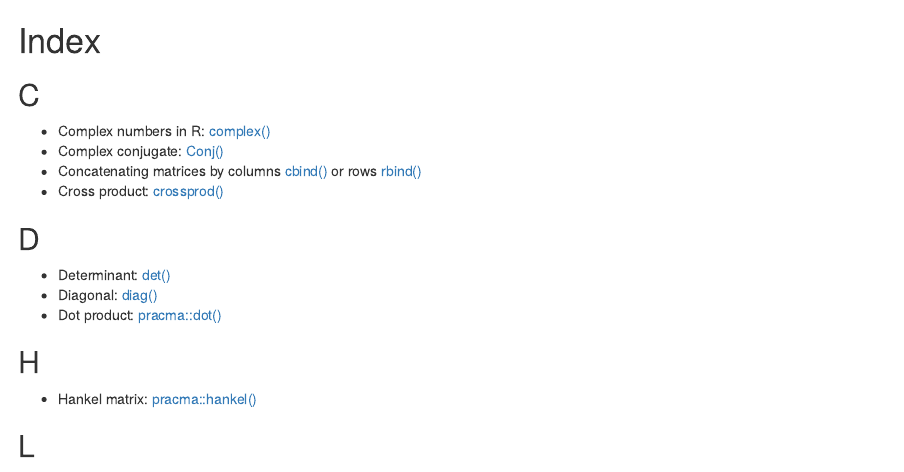
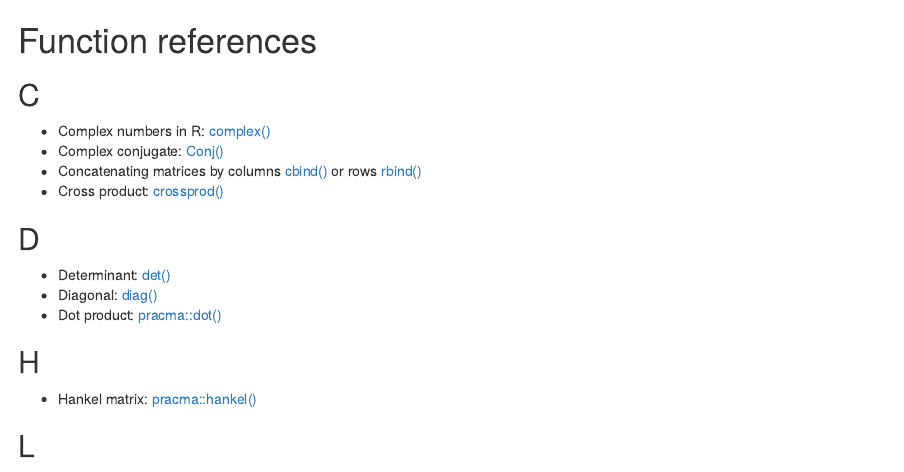
Before and after one commit to alexander-pastukhov/cohen-linear-algebra, an R Markdown document (04-links.Rmd): the page in a window 1100 px wide, from its top. Rendered offline with R 4.5, knitr and Pandoc, with nearby package versions; drawn as R Markdown's standard HTML page in place of the format the file asks for.

Commit message:
Renamed Index to deconfuse bookdown

```diff
--- a/04-links.Rmd
+++ b/04-links.Rmd
@@ -1,4 +1,4 @@
-# Index {-}
+# Function references {-}
 
 ## C {-}
 
```
